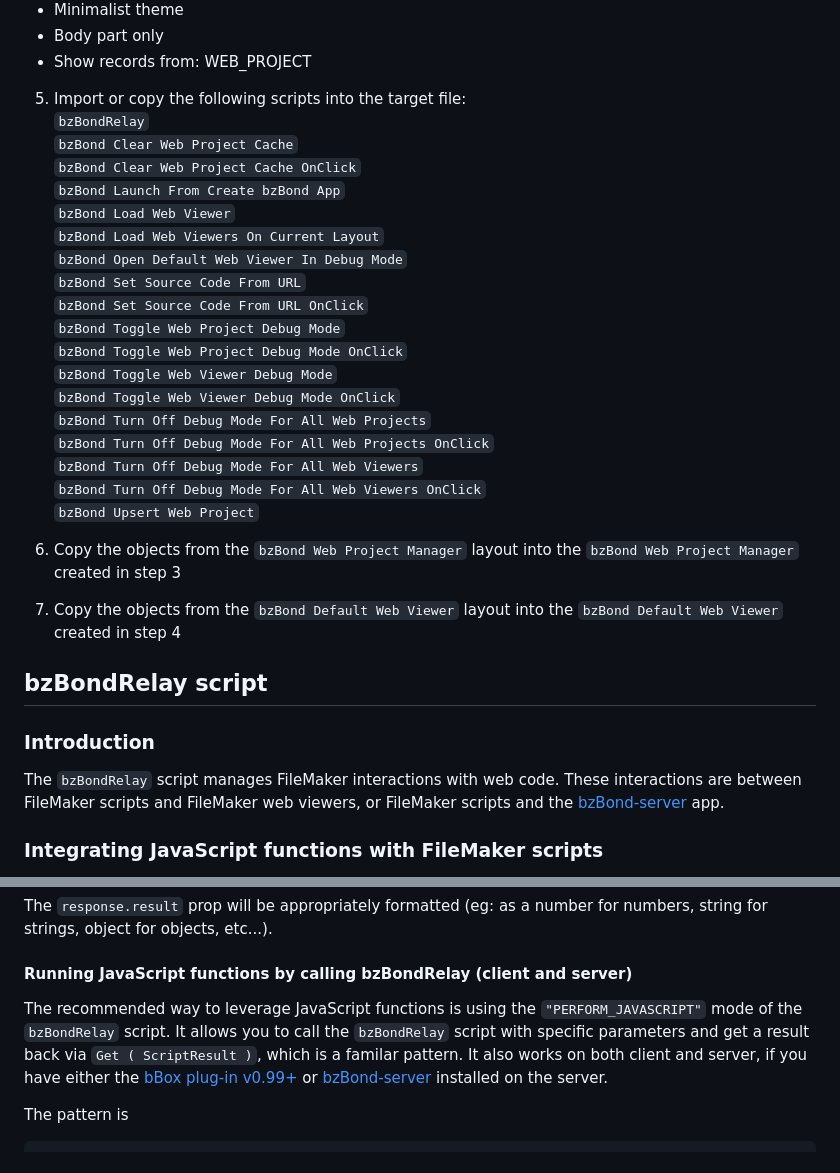
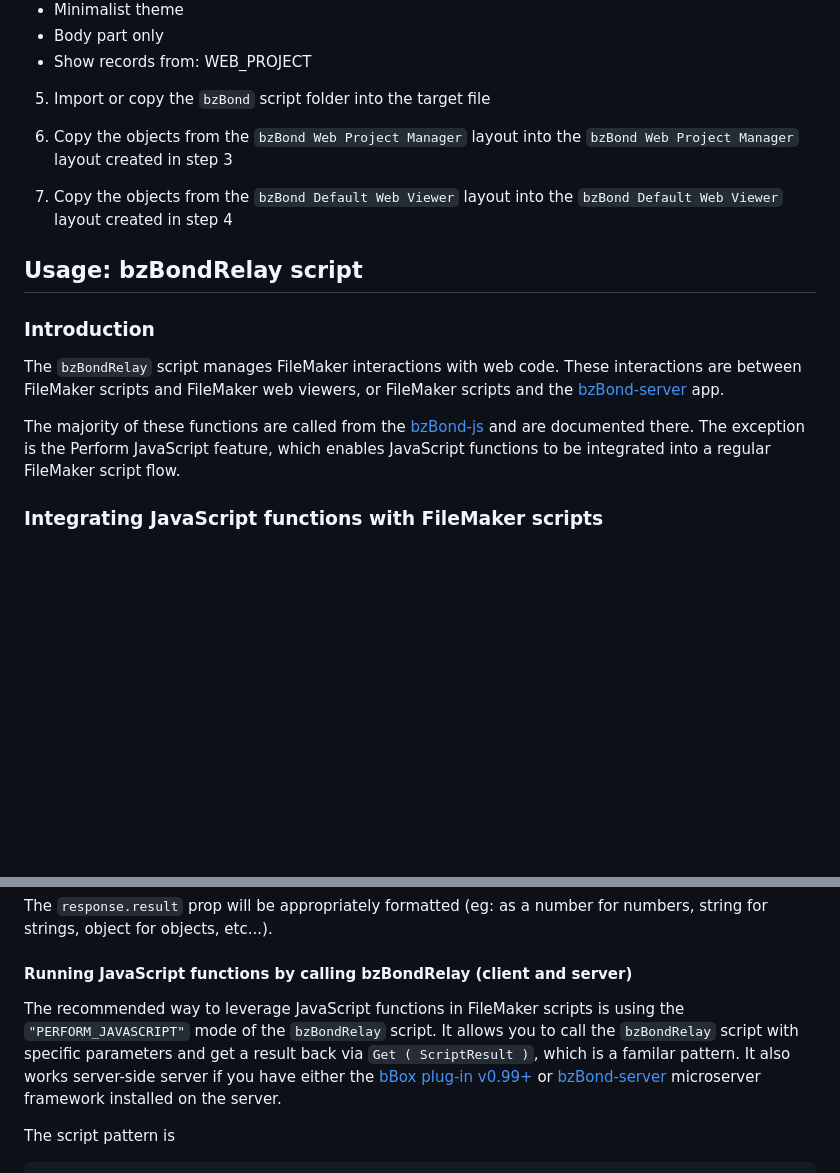
Before and after one commit to beezwax/bzBond, a Markdown page: packages/bzBond-claris/README.md, 2 parts joined by grey strips. GitHub-like rendering; blank space fills up the shorter version.

````diff
--- a/packages/bzBond-claris/README.md
+++ b/packages/bzBond-claris/README.md
@@ -50,35 +50,19 @@ Part of the bzBond toolset, bzBond-claris is a FileMaker file that includes tool
   - Body part only
   - Show records from: WEB_PROJECT
 
-5. Import or copy the following scripts into the target file:
-  `bzBondRelay`
-  `bzBond Clear Web Project Cache`
-  `bzBond Clear Web Project Cache OnClick`
-  `bzBond Launch From Create bzBond App`
-  `bzBond Load Web Viewer`
-  `bzBond Load Web Viewers On Current Layout`
-  `bzBond Open Default Web Viewer In Debug Mode`
-  `bzBond Set Source Code From URL`
-  `bzBond Set Source Code From URL OnClick`
-  `bzBond Toggle Web Project Debug Mode`
-  `bzBond Toggle Web Project Debug Mode OnClick`
-  `bzBond Toggle Web Viewer Debug Mode`
-  `bzBond Toggle Web Viewer Debug Mode OnClick`
-  `bzBond Turn Off Debug Mode For All Web Projects`
-  `bzBond Turn Off Debug Mode For All Web Projects OnClick`
-  `bzBond Turn Off Debug Mode For All Web Viewers`
-  `bzBond Turn Off Debug Mode For All Web Viewers OnClick`
-  `bzBond Upsert Web Project`
+5. Import or copy the `bzBond` script folder into the target file
 
-6. Copy the objects from the `bzBond Web Project Manager` layout into the `bzBond Web Project Manager` created in step 3
+6. Copy the objects from the `bzBond Web Project Manager` layout into the `bzBond Web Project Manager` layout created in step 3
 
-7. Copy the objects from the `bzBond Default Web Viewer` layout into the `bzBond Default Web Viewer` created in step 4
+7. Copy the objects from the `bzBond Default Web Viewer` layout into the `bzBond Default Web Viewer` layout created in step 4
 
-## bzBondRelay script
+## Usage: bzBondRelay script
 
 ### Introduction
 
 The `bzBondRelay` script manages FileMaker interactions with web code. These interactions are between FileMaker scripts and FileMaker web viewers, or FileMaker scripts and the [bzBond-server](../bzBond-server/) app.
+
+The majority of these functions are called from the [bzBond-js](../bzBond-js/) and are documented there. The exception is the Perform JavaScript feature, which enables JavaScript functions to be integrated into a regular FileMaker script flow.
 
 ### Integrating JavaScript functions with FileMaker scripts
 
@@ -100,8 +84,8 @@ The `response.result` prop will be appropriately formatted (eg: as a number for
 
 #### Running JavaScript functions by calling bzBondRelay (client and server)
 
-The recommended way to leverage JavaScript functions is using the `"PERFORM_JAVASCRIPT"` mode of the `bzBondRelay` script. It allows you to call the `bzBondRelay` script with specific parameters and get a result back via `Get ( ScriptResult )`, which is a familar pattern. It also works on both client and server, if you have either the [bBox plug-in v0.99+](https://www.beezwax.net/products/bbox) or [bzBond-server](../bzBond-server/) installed on the server.
+The recommended way to leverage JavaScript functions in FileMaker scripts is using the `"PERFORM_JAVASCRIPT"` mode of the `bzBondRelay` script. It allows you to call the `bzBondRelay` script with specific parameters and get a result back via `Get ( ScriptResult )`, which is a familar pattern. It also works server-side server if you have either the [bBox plug-in v0.99+](https://www.beezwax.net/products/bbox) or [bzBond-server](../bzBond-server/) microserver framework installed on the server.
 
-The pattern is
+The script pattern is
 
 ```
````
Also changed, not shown: other parts of packages/bzBond-claris/README.md (+43 -97 lines).
